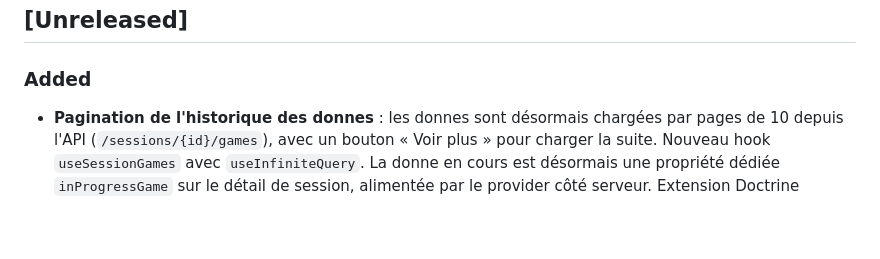
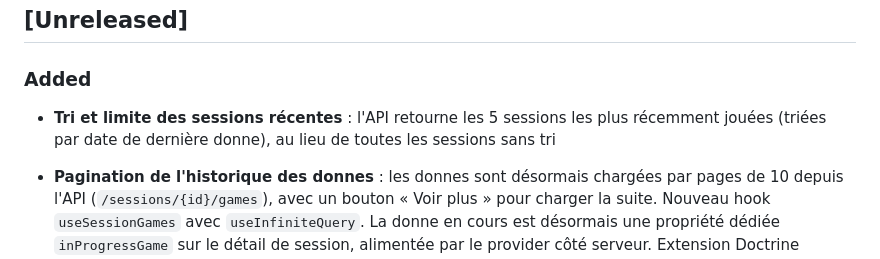
Before and after one commit to Soviann/tarot, a Markdown page: CHANGELOG.md, the part around the change. Drawn GitHub-style; blank space fills up the shorter version.

Commit message:
docs(changelog): add sessions sort and limit

```diff
--- a/CHANGELOG.md
+++ b/CHANGELOG.md
@@ -7,6 +7,8 @@ Le format est basé sur [Keep a Changelog](https://keepachangelog.com/fr/1.1.0/)
 ## [Unreleased]
 
 ### Added
+
+- **Tri et limite des sessions récentes** : l'API retourne les 5 sessions les plus récemment jouées (triées par date de dernière donne), au lieu de toutes les sessions sans tri
 
 - **Pagination de l'historique des donnes** : les donnes sont désormais chargées par pages de 10 depuis l'API (`/sessions/{id}/games`), avec un bouton « Voir plus » pour charger la suite. Nouveau hook `useSessionGames` avec `useInfiniteQuery`. La donne en cours est désormais une propriété dédiée `inProgressGame` sur le détail de session, alimentée par le provider côté serveur. Extension Doctrine `CompletedGamesExtension` pour filtrer les donnes en cours du endpoint paginé.
 
```
